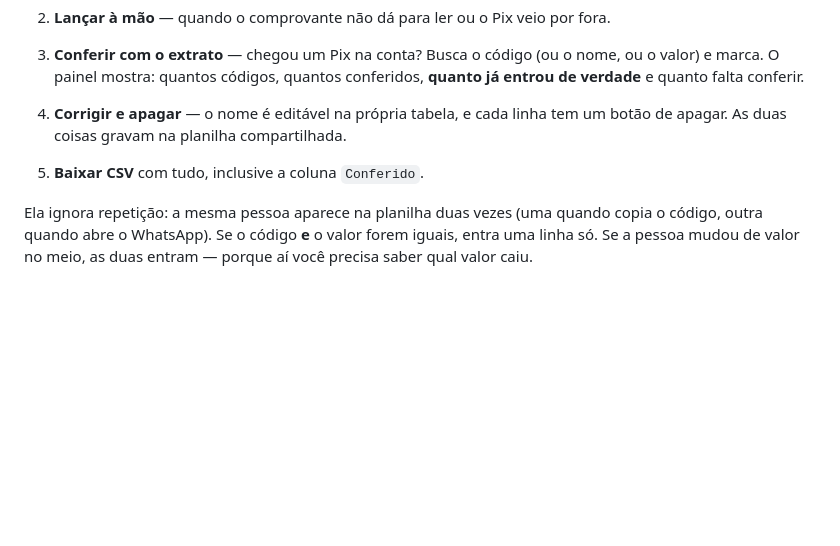
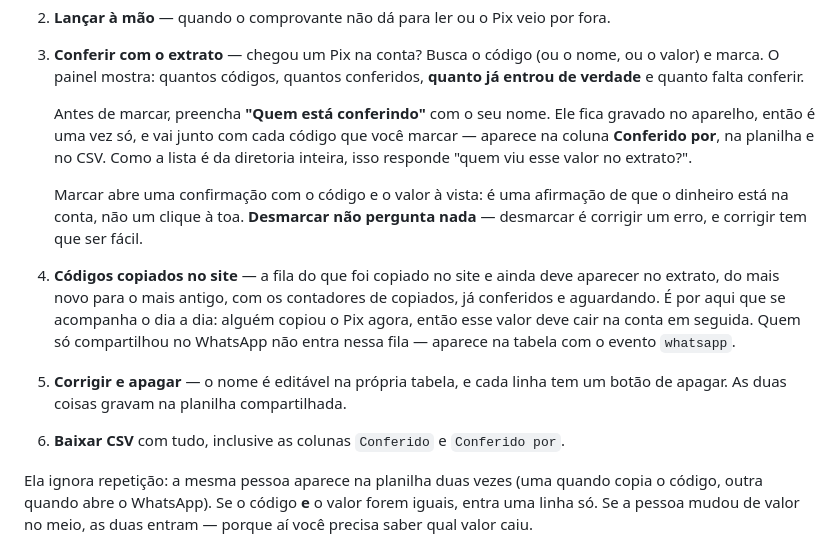
Before and after one commit to linikerperes/valedoivai-site, a Markdown page: LEIA-ME.md, the part around the change. Rendered like a GitHub page; blank space fills up the shorter version.

Commit message:
LEIA-ME: documenta quem conferiu, a confirmacao e a fila dos copiados
Co-Authored-By: Claude Opus 5 <noreply@anthropic.com>

```diff
--- a/LEIA-ME.md
+++ b/LEIA-ME.md
@@ -452,9 +452,25 @@ O que dá para fazer nela:
 3. **Conferir com o extrato** — chegou um Pix na conta? Busca o código (ou o nome,
    ou o valor) e marca. O painel mostra: quantos códigos, quantos conferidos,
    **quanto já entrou de verdade** e quanto falta conferir.
-4. **Corrigir e apagar** — o nome é editável na própria tabela, e cada linha tem
+
+   Antes de marcar, preencha **"Quem está conferindo"** com o seu nome. Ele fica
+   gravado no aparelho, então é uma vez só, e vai junto com cada código que você
+   marcar — aparece na coluna **Conferido por**, na planilha e no CSV. Como a
+   lista é da diretoria inteira, isso responde "quem viu esse valor no extrato?".
+
+   Marcar abre uma confirmação com o código e o valor à vista: é uma afirmação de
+   que o dinheiro está na conta, não um clique à toa. **Desmarcar não pergunta
+   nada** — desmarcar é corrigir um erro, e corrigir tem que ser fácil.
+
+4. **Códigos copiados no site** — a fila do que foi copiado no site e ainda deve
+   aparecer no extrato, do mais novo para o mais antigo, com os contadores de
+   copiados, já conferidos e aguardando. É por aqui que se acompanha o dia a dia:
+   alguém copiou o Pix agora, então esse valor deve cair na conta em seguida.
+   Quem só compartilhou no WhatsApp não entra nessa fila — aparece na tabela com
+   o evento `whatsapp`.
+5. **Corrigir e apagar** — o nome é editável na própria tabela, e cada linha tem
    um botão de apagar. As duas coisas gravam na planilha compartilhada.
-5. **Baixar CSV** com tudo, inclusive a coluna `Conferido`.
+6. **Baixar CSV** com tudo, inclusive as colunas `Conferido` e `Conferido por`.
 
 Ela ignora repetição: a mesma pessoa aparece na planilha duas vezes (uma quando
 copia o código, outra quando abre o WhatsApp). Se o código **e** o valor forem
```
